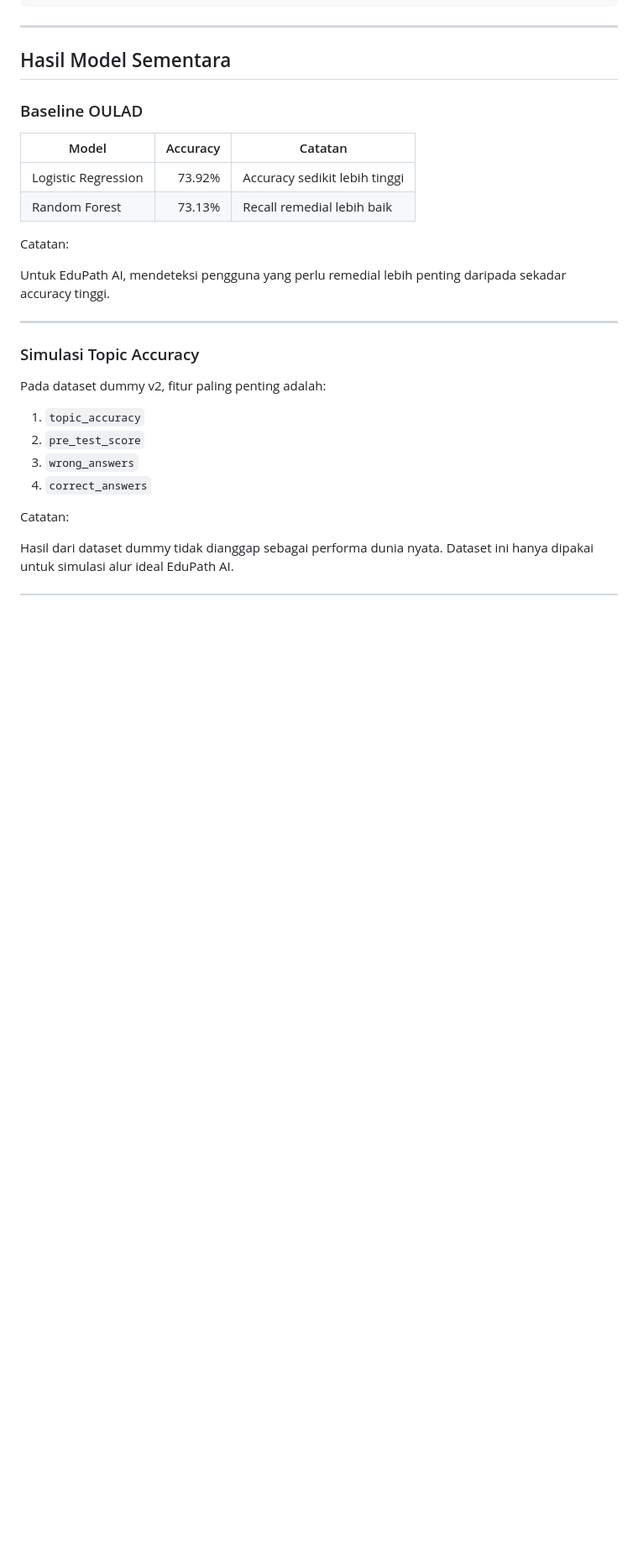
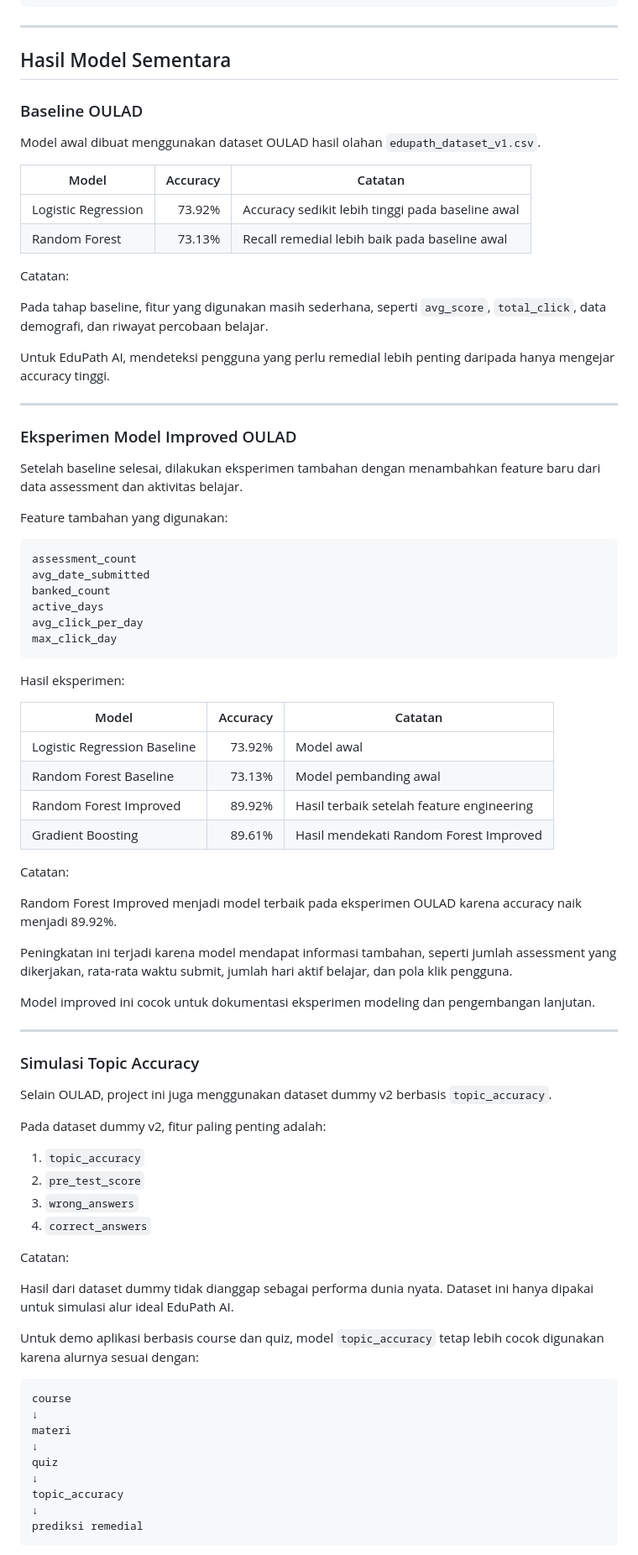
Before and after one commit to ZeroB7/EduPath-AI, a Markdown page: README.md, the part around one of its changes. Shown at 84% size. GitHub-like rendering; blank space fills up the shorter version.

Commit message:
Memperbarui hasil eksperimen model improved

````diff
--- a/README.md
+++ b/README.md
@@ -249,18 +249,58 @@ Distinction = 0
 
 ### Baseline OULAD
 
-| Model | Accuracy | Catatan |
-|---|---:|---|
-| Logistic Regression | 73.92% | Accuracy sedikit lebih tinggi |
-| Random Forest | 73.13% | Recall remedial lebih baik |
+Model awal dibuat menggunakan dataset OULAD hasil olahan `edupath_dataset_v1.csv`.
+
+| Model               | Accuracy | Catatan                                          |
+| ------------------- | -------: | ------------------------------------------------ |
+| Logistic Regression |   73.92% | Accuracy sedikit lebih tinggi pada baseline awal |
+| Random Forest       |   73.13% | Recall remedial lebih baik pada baseline awal    |
 
 Catatan:
 
-Untuk EduPath AI, mendeteksi pengguna yang perlu remedial lebih penting daripada sekadar accuracy tinggi.
+Pada tahap baseline, fitur yang digunakan masih sederhana, seperti `avg_score`, `total_click`, data demografi, dan riwayat percobaan belajar.
+
+Untuk EduPath AI, mendeteksi pengguna yang perlu remedial lebih penting daripada hanya mengejar accuracy tinggi.
+
+---
+
+### Eksperimen Model Improved OULAD
+
+Setelah baseline selesai, dilakukan eksperimen tambahan dengan menambahkan feature baru dari data assessment dan aktivitas belajar.
+
+Feature tambahan yang digunakan:
+
+```text
+assessment_count
+avg_date_submitted
+banked_count
+active_days
+avg_click_per_day
+max_click_day
+```
+
+Hasil eksperimen:
+
+| Model                        | Accuracy | Catatan                                   |
+| ---------------------------- | -------: | ----------------------------------------- |
+| Logistic Regression Baseline |   73.92% | Model awal                                |
+| Random Forest Baseline       |   73.13% | Model pembanding awal                     |
+| Random Forest Improved       |   89.92% | Hasil terbaik setelah feature engineering |
+| Gradient Boosting            |   89.61% | Hasil mendekati Random Forest Improved    |
+
+Catatan:
+
+Random Forest Improved menjadi model terbaik pada eksperimen OULAD karena accuracy naik menjadi 89.92%.
+
+Peningkatan ini terjadi karena model mendapat informasi tambahan, seperti jumlah assessment yang dikerjakan, rata-rata waktu submit, jumlah hari aktif belajar, dan pola klik pengguna.
+
+Model improved ini cocok untuk dokumentasi eksperimen modeling dan pengembangan lanjutan.
 
 ---
 
 ### Simulasi Topic Accuracy
+
+Selain OULAD, project ini juga menggunakan dataset dummy v2 berbasis `topic_accuracy`.
 
 Pada dataset dummy v2, fitur paling penting adalah:
 
@@ -273,3 +313,17 @@ Catatan:
 
 Hasil dari dataset dummy tidak dianggap sebagai performa dunia nyata. Dataset ini hanya dipakai untuk simulasi alur ideal EduPath AI.
 
+Untuk demo aplikasi berbasis course dan quiz, model `topic_accuracy` tetap lebih cocok digunakan karena alurnya sesuai dengan:
+
+```text
+course
+↓
+materi
+↓
+quiz
+↓
+topic_accuracy
+↓
+prediksi remedial
+```
+
````
Also changed, not shown: other parts of README.md (+11 -0 lines).
